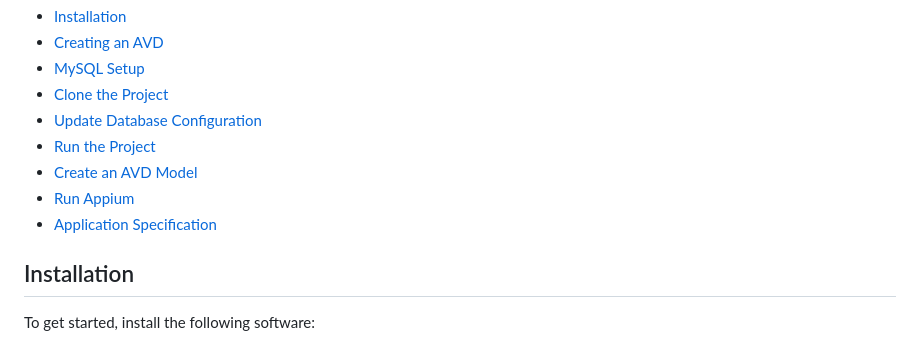
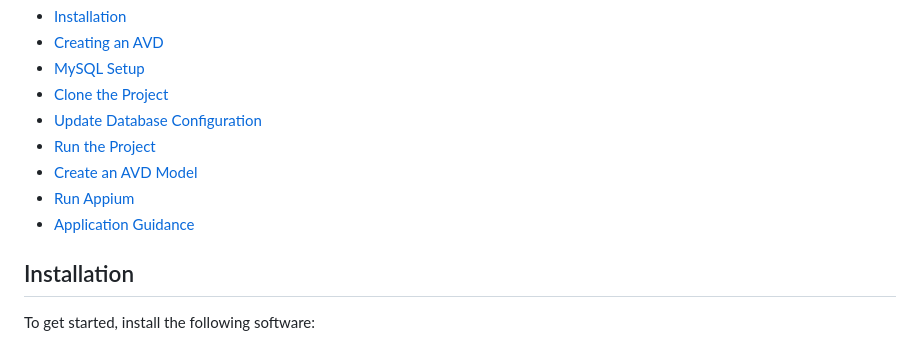
Before and after one commit to mego354/Automation-Testing, a Markdown page: README.md, the part around the change. Rendered like a GitHub page.

```diff
--- a/README.md
+++ b/README.md
@@ -12,7 +12,7 @@ A Django application designed to automate the testing of APK files on Android de
 - [Run the Project](#run-the-project)
 - [Create an AVD Model](#create-an-avd-model)
 - [Run Appium](#run-appium)
-- [Application Specification](#project-specification)
+- [Application Guidance](#application-guidance)
 
 ## Installation
 
```
